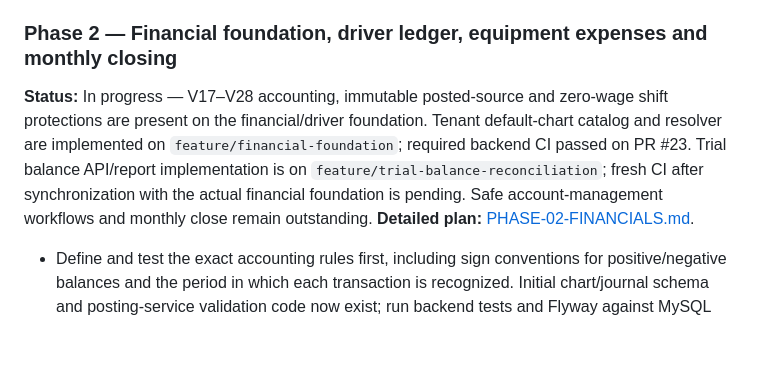
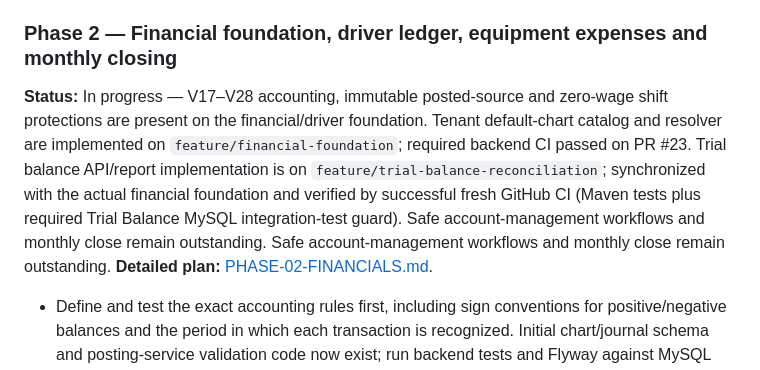
Before and after one commit to MohammedAli01020/contractor-manager, a Markdown page: docs/PRODUCT_ROADMAP.md, the part around the change. GitHub-like rendering; blank space fills up the shorter version.

Commit message:
docs: record verified trial balance CI status

```diff
--- a/docs/PRODUCT_ROADMAP.md
+++ b/docs/PRODUCT_ROADMAP.md
@@ -202,7 +202,7 @@ The roadmap below is the only source of truth for phase order and overall status
 **Exit criteria:** contractor can manage master data and run the agreed shift workflow reliably.
 
 ### Phase 2 — Financial foundation, driver ledger, equipment expenses and monthly closing
-**Status:** In progress — V17–V28 accounting, immutable posted-source and zero-wage shift protections are present on the financial/driver foundation. Tenant default-chart catalog and resolver are implemented on `feature/financial-foundation`; required backend CI passed on PR #23. Trial balance API/report implementation is on `feature/trial-balance-reconciliation`; fresh CI after synchronization with the actual financial foundation is pending. Safe account-management workflows and monthly close remain outstanding.
+**Status:** In progress — V17–V28 accounting, immutable posted-source and zero-wage shift protections are present on the financial/driver foundation. Tenant default-chart catalog and resolver are implemented on `feature/financial-foundation`; required backend CI passed on PR #23. Trial balance API/report implementation is on `feature/trial-balance-reconciliation`; synchronized with the actual financial foundation and verified by successful fresh GitHub CI (Maven tests plus required Trial Balance MySQL integration-test guard). Safe account-management workflows and monthly close remain outstanding. Safe account-management workflows and monthly close remain outstanding.
 **Detailed plan:** [PHASE-02-FINANCIALS.md](phases/PHASE-02-FINANCIALS.md).
 - Define and test the exact accounting rules first, including sign conventions for positive/negative balances and the period in which each transaction is recognized. Initial chart/journal schema and posting-service validation code now exist; run backend tests and Flyway against MySQL before proceeding.
 - Implement driver ledger movements: opening balance, shift wages, advances, approved deductions, bonuses/allowances, actual payments, adjustments and reversals.
```
